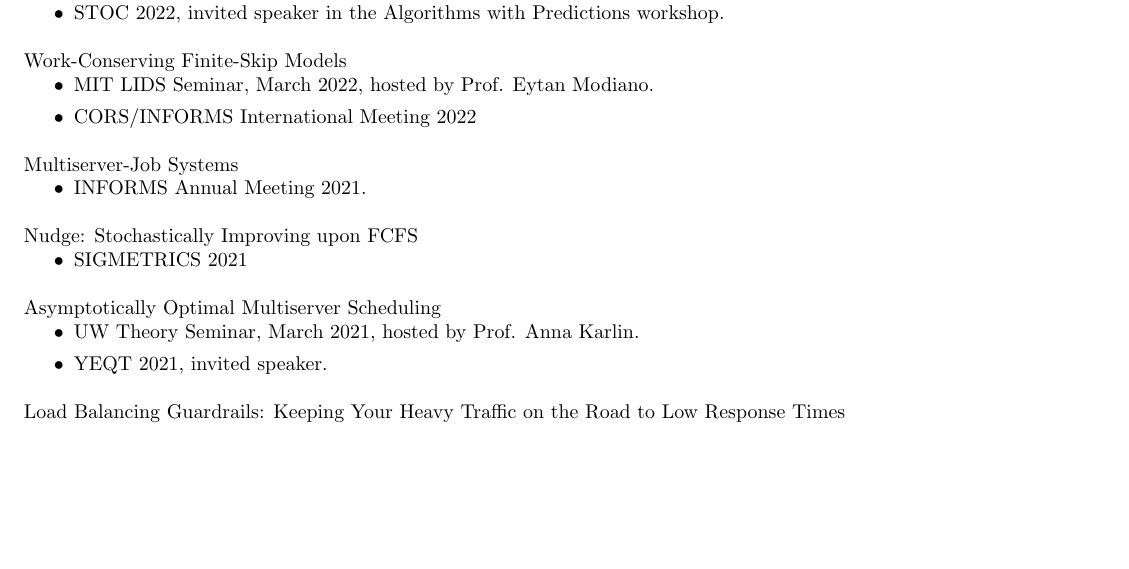
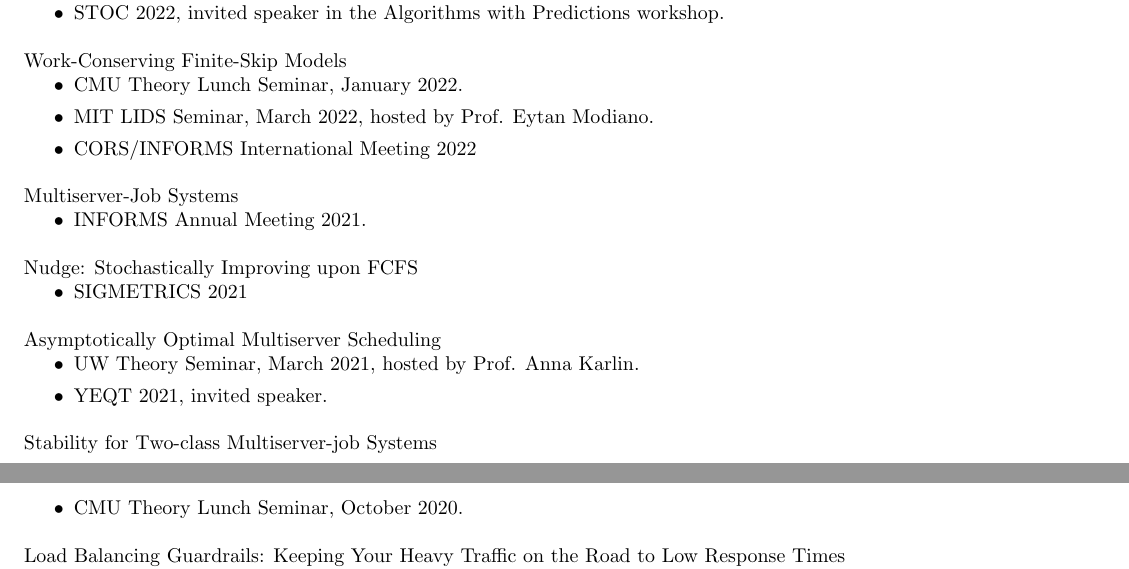
Before and after one commit to isaacg1/isaacg1.github.io, a LaTeX CV (assets/cv.tex): part of page 2 of 4 before the commit and two parts of pages 2 and 3 of 4 after it, the two joined at a grey line, cut so that both start at the same text, the shorter picture padded with empty space. Compiled offline with pdfLaTeX.

Commit message:
Minor CV revisions

```diff
--- a/assets/cv.tex
+++ b/assets/cv.tex
@@ -153,6 +153,7 @@
 
     Work-Conserving Finite-Skip Models
     \begin{itemize}
+        \item CMU Theory Lunch Seminar, January 2022.
         \item MIT LIDS Seminar, March 2022, hosted by Prof. Eytan Modiano.
         \item CORS/INFORMS International Meeting 2022
     \end{itemize}
@@ -171,6 +172,11 @@
     \begin{itemize}
         \item UW Theory Seminar, March 2021, hosted by Prof. Anna Karlin.
         \item YEQT 2021, invited speaker.
+    \end{itemize}
+
+    Stability for Two-class Multiserver-job Systems
+    \begin{itemize}
+        \item CMU Theory Lunch Seminar, October 2020.
     \end{itemize}
 
     Load Balancing Guardrails: Keeping Your Heavy Traffic on the Road to Low Response Times
```
Also changed, not shown: job-market.md (+1 -1 lines), assets/cv.pdf.
